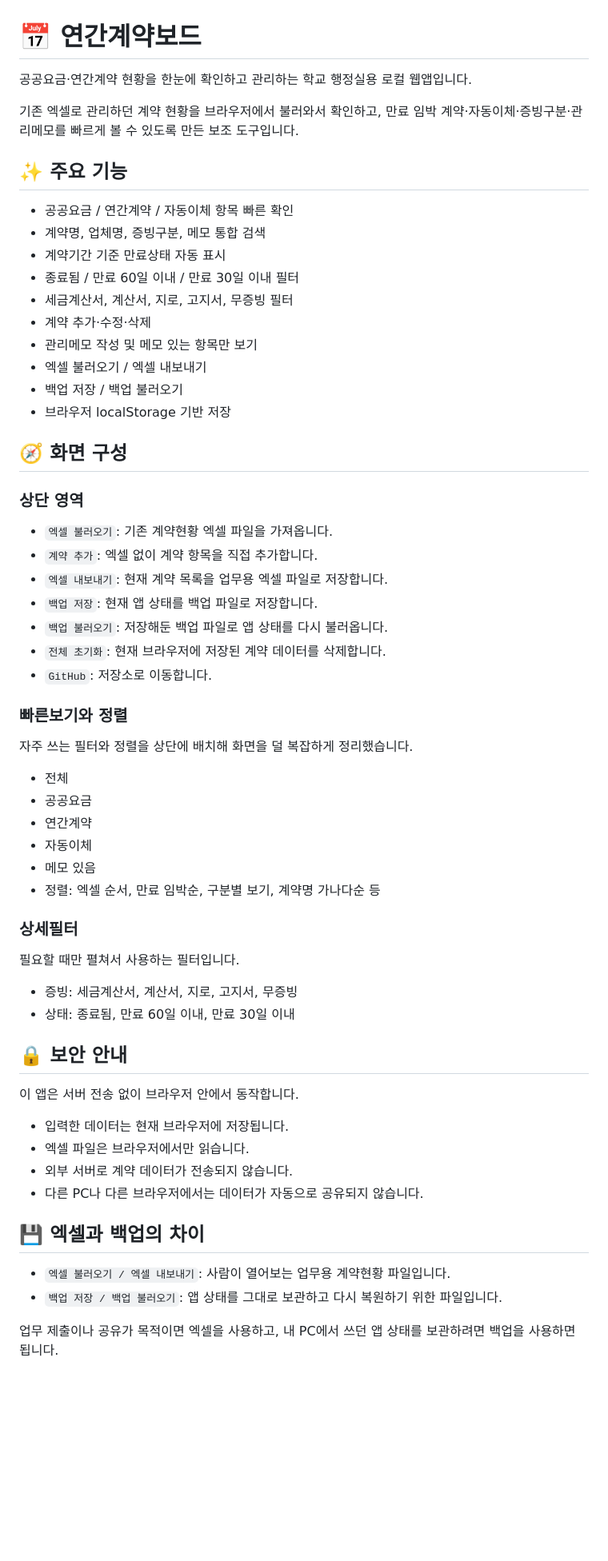
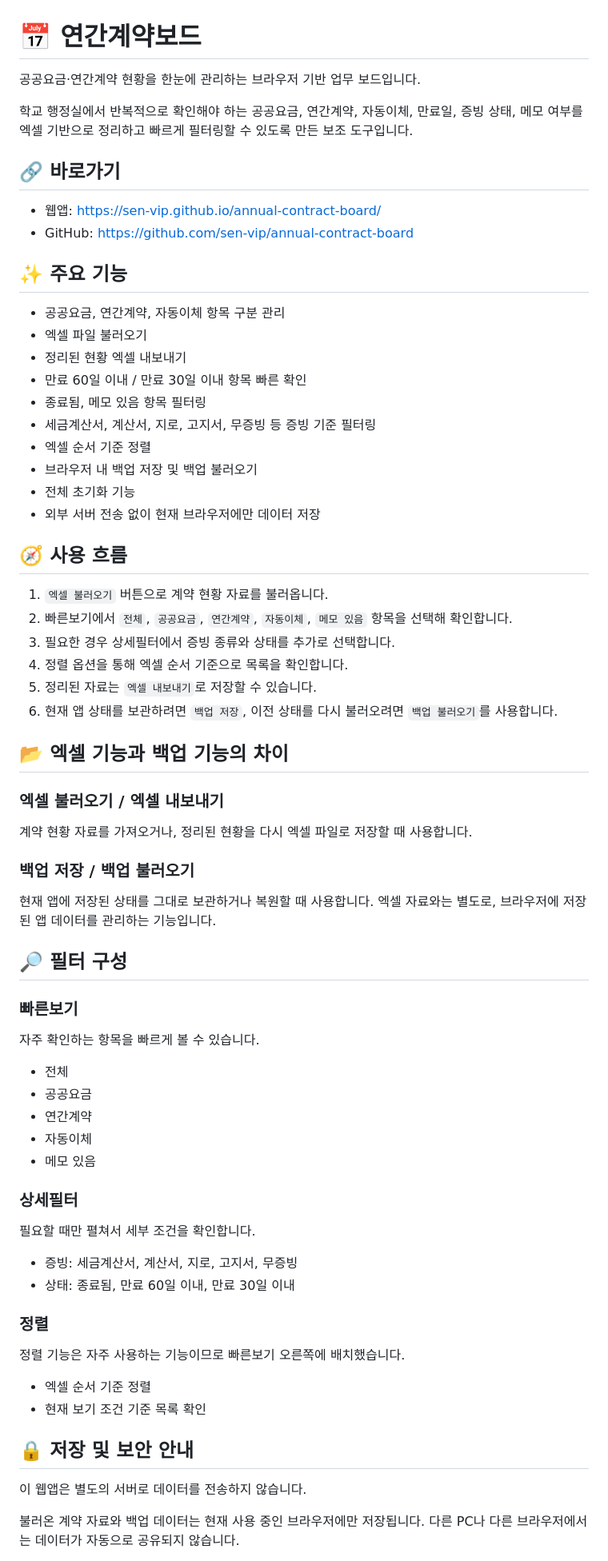
Before and after one commit to sen-vip/annual-contract-board, a Markdown page: README.md, the part around one of its changes. Shown at 80% size. Rendered like a GitHub page; blank space fills up the shorter version.

```diff
--- a/README.md
+++ b/README.md
@@ -1,65 +1,77 @@
 # 📅 연간계약보드
 
-공공요금·연간계약 현황을 한눈에 확인하고 관리하는 학교 행정실용 로컬 웹앱입니다.
+공공요금·연간계약 현황을 한눈에 관리하는 브라우저 기반 업무 보드입니다.
 
-기존 엑셀로 관리하던 계약 현황을 브라우저에서 불러와서 확인하고, 만료 임박 계약·자동이체·증빙구분·관리메모를 빠르게 볼 수 있도록 만든 보조 도구입니다.
+학교 행정실에서 반복적으로 확인해야 하는 공공요금, 연간계약, 자동이체, 만료일, 증빙 상태, 메모 여부를 엑셀 기반으로 정리하고 빠르게 필터링할 수 있도록 만든 보조 도구입니다.
+
+## 🔗 바로가기
+
+* 웹앱: https://sen-vip.github.io/annual-contract-board/
+* GitHub: https://github.com/sen-vip/annual-contract-board
 
 ## ✨ 주요 기능
 
-- 공공요금 / 연간계약 / 자동이체 항목 빠른 확인
-- 계약명, 업체명, 증빙구분, 메모 통합 검색
-- 계약기간 기준 만료상태 자동 표시
-- 종료됨 / 만료 60일 이내 / 만료 30일 이내 필터
-- 세금계산서, 계산서, 지로, 고지서, 무증빙 필터
-- 계약 추가·수정·삭제
-- 관리메모 작성 및 메모 있는 항목만 보기
-- 엑셀 불러오기 / 엑셀 내보내기
-- 백업 저장 / 백업 불러오기
-- 브라우저 localStorage 기반 저장
+* 공공요금, 연간계약, 자동이체 항목 구분 관리
+* 엑셀 파일 불러오기
+* 정리된 현황 엑셀 내보내기
+* 만료 60일 이내 / 만료 30일 이내 항목 빠른 확인
+* 종료됨, 메모 있음 항목 필터링
+* 세금계산서, 계산서, 지로, 고지서, 무증빙 등 증빙 기준 필터링
+* 엑셀 순서 기준 정렬
+* 브라우저 내 백업 저장 및 백업 불러오기
+* 전체 초기화 기능
+* 외부 서버 전송 없이 현재 브라우저에만 데이터 저장
 
-## 🧭 화면 구성
+## 🧭 사용 흐름
 
-### 상단 영역
+1. `엑셀 불러오기` 버튼으로 계약 현황 자료를 불러옵니다.
+2. 빠른보기에서 `전체`, `공공요금`, `연간계약`, `자동이체`, `메모 있음` 항목을 선택해 확인합니다.
+3. 필요한 경우 상세필터에서 증빙 종류와 상태를 추가로 선택합니다.
+4. 정렬 옵션을 통해 엑셀 순서 기준으로 목록을 확인합니다.
+5. 정리된 자료는 `엑셀 내보내기`로 저장할 수 있습니다.
+6. 현재 앱 상태를 보관하려면 `백업 저장`, 이전 상태를 다시 불러오려면 `백업 불러오기`를 사용합니다.
 
-- `엑셀 불러오기`: 기존 계약현황 엑셀 파일을 가져옵니다.
-- `계약 추가`: 엑셀 없이 계약 항목을 직접 추가합니다.
-- `엑셀 내보내기`: 현재 계약 목록을 업무용 엑셀 파일로 저장합니다.
-- `백업 저장`: 현재 앱 상태를 백업 파일로 저장합니다.
-- `백업 불러오기`: 저장해둔 백업 파일로 앱 상태를 다시 불러옵니다.
-- `전체 초기화`: 현재 브라우저에 저장된 계약 데이터를 삭제합니다.
-- `GitHub`: 저장소로 이동합니다.
+## 📂 엑셀 기능과 백업 기능의 차이
 
-### 빠른보기와 정렬
+### 엑셀 불러오기 / 엑셀 내보내기
 
-자주 쓰는 필터와 정렬을 상단에 배치해 화면을 덜 복잡하게 정리했습니다.
+계약 현황 자료를 가져오거나, 정리된 현황을 다시 엑셀 파일로 저장할 때 사용합니다.
 
-- 전체
-- 공공요금
-- 연간계약
-- 자동이체
-- 메모 있음
-- 정렬: 엑셀 순서, 만료 임박순, 구분별 보기, 계약명 가나다순 등
+### 백업 저장 / 백업 불러오기
+
+현재 앱에 저장된 상태를 그대로 보관하거나 복원할 때 사용합니다.
+엑셀 자료와는 별도로, 브라우저에 저장된 앱 데이터를 관리하는 기능입니다.
+
+## 🔎 필터 구성
+
+### 빠른보기
+
+자주 확인하는 항목을 빠르게 볼 수 있습니다.
+
+* 전체
+* 공공요금
+* 연간계약
+* 자동이체
+* 메모 있음
 
 ### 상세필터
 
-필요할 때만 펼쳐서 사용하는 필터입니다.
+필요할 때만 펼쳐서 세부 조건을 확인합니다.
 
-- 증빙: 세금계산서, 계산서, 지로, 고지서, 무증빙
-- 상태: 종료됨, 만료 60일 이내, 만료 30일 이내
+* 증빙: 세금계산서, 계산서, 지로, 고지서, 무증빙
+* 상태: 종료됨, 만료 60일 이내, 만료 30일 이내
 
-## 🔒 보안 안내
+### 정렬
 
-이 앱은 서버 전송 없이 브라우저 안에서 동작합니다.
+정렬 기능은 자주 사용하는 기능이므로 빠른보기 오른쪽에 배치했습니다.
 
-- 입력한 데이터는 현재 브라우저에 저장됩니다.
-- 엑셀 파일은 브라우저에서만 읽습니다.
-- 외부 서버로 계약 데이터가 전송되지 않습니다.
-- 다른 PC나 다른 브라우저에서는 데이터가 자동으로 공유되지 않습니다.
+* 엑셀 순서 기준 정렬
+* 현재 보기 조건 기준 목록 확인
 
-## 💾 엑셀과 백업의 차이
+## 🔒 저장 및 보안 안내
 
-- `엑셀 불러오기 / 엑셀 내보내기`: 사람이 열어보는 업무용 계약현황 파일입니다.
-- `백업 저장 / 백업 불러오기`: 앱 상태를 그대로 보관하고 다시 복원하기 위한 파일입니다.
+이 웹앱은 별도의 서버로 데이터를 전송하지 않습니다.
 
-업무 제출이나 공유가 목적이면 엑셀을 사용하고, 내 PC에서 쓰던 앱 상태를 보관하려면 백업을 사용하면 됩니다.
+불러온 계약 자료와 백업 데이터는 현재 사용 중인 브라우저에만 저장됩니다.
+다른 PC나 다른 브라우저에서는 데이터가 자동으로 공유되지 않습니다.
 
```
Also changed, not shown: other parts of README.md (+33 -22 lines).
